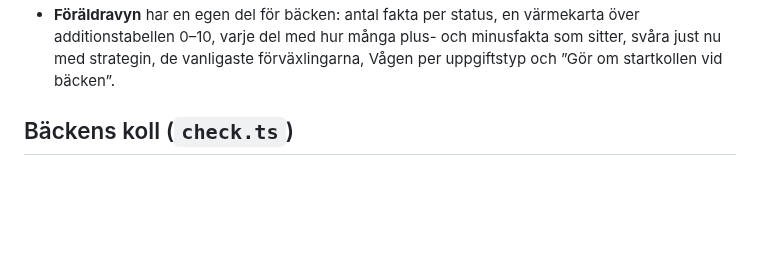
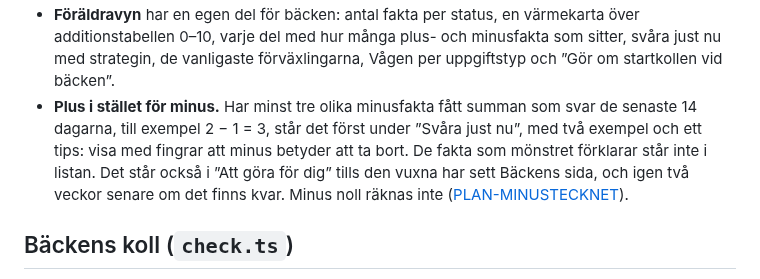
Before and after one commit to IsacSvensson/Mattedalen, a Markdown page: docs/BACKEN.md, the part around the change. Rendered like a GitHub page; blank space fills up the shorter version.

```diff
--- a/docs/BACKEN.md
+++ b/docs/BACKEN.md
@@ -150,6 +150,13 @@ tillbaka till dalen.
   värmekarta över additionstabellen 0–10, varje del med hur många plus- och
   minusfakta som sitter, svåra just nu med strategin, de vanligaste
   förväxlingarna, Vågen per uppgiftstyp och ”Gör om startkollen vid bäcken”.
+- **Plus i stället för minus.** Har minst tre olika minusfakta fått summan som
+  svar de senaste 14 dagarna, till exempel 2 − 1 = 3, står det först under
+  ”Svåra just nu”, med två exempel och ett tips: visa med fingrar att minus
+  betyder att ta bort. De fakta som mönstret förklarar står inte i listan. Det
+  står också i ”Att göra för dig” tills den vuxna har sett Bäckens sida, och
+  igen två veckor senare om det finns kvar. Minus noll räknas inte
+  ([PLAN-MINUSTECKNET](PLAN-MINUSTECKNET.md)).
 
 ## Bäckens koll (`check.ts`)
 
```
Also changed, not shown: README.md (+2 -1 lines), docs/FARDPLAN.md (+1 -0 lines), docs/PLAN-MINUSTECKNET.md (added, +84 -0 lines), docs/img/minustecknet.png (added), 8 other files.
